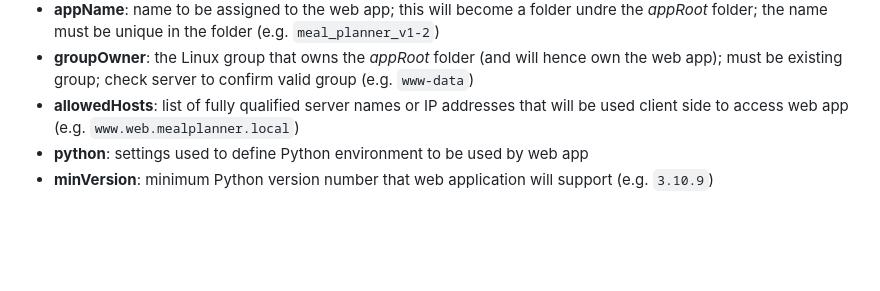
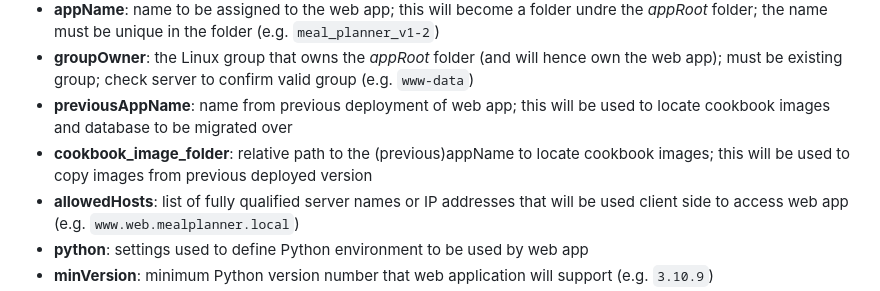
Before and after one commit to Schmidtheads/meal_planner, a Markdown page: README.md, the part around one of its changes. Rendered like a GitHub page; blank space fills up the shorter version.

Commit message:
Update README with previous app and image folder details
Added fields for previous app name and cookbook image folder in configuration.

```diff
--- a/README.md
+++ b/README.md
@@ -180,6 +182,8 @@ Where:
     must be unique in the folder (e.g. `meal_planner_v1-2`)
 - **groupOwner**: the Linux group that owns the *appRoot* folder (and will hence own the web app); must be existing
     group; check server to confirm valid group (e.g. `www-data`)
+- **previousAppName**: name from previous deployment of web app; this will be used to locate cookbook images and database to be migrated over
+- **cookbook_image_folder**: relative path to the (previous)appName to locate cookbook images; this will be used to copy images from previous deployed version
 - **allowedHosts**: list of fully qualified server names or IP addresses that will be used client side to access
     web app (e.g. `www.web.mealplanner.local`)
 - **python**: settings used to define Python environment to be used by web app
```
Also changed, not shown: other parts of README.md (+3 -1 lines).
